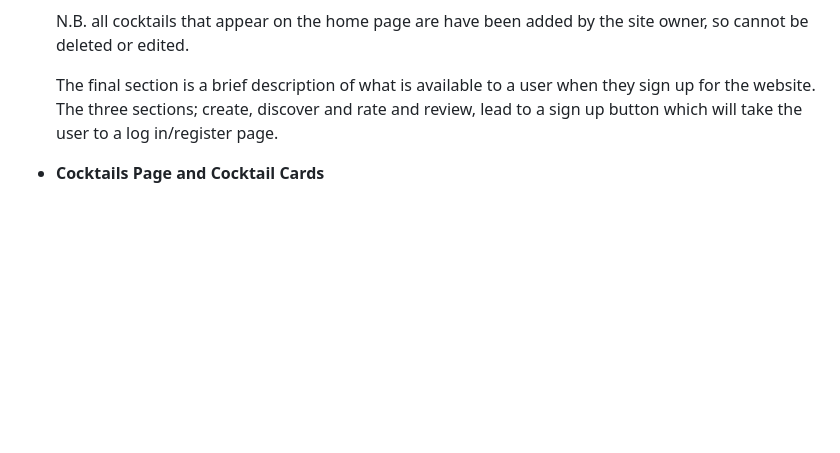
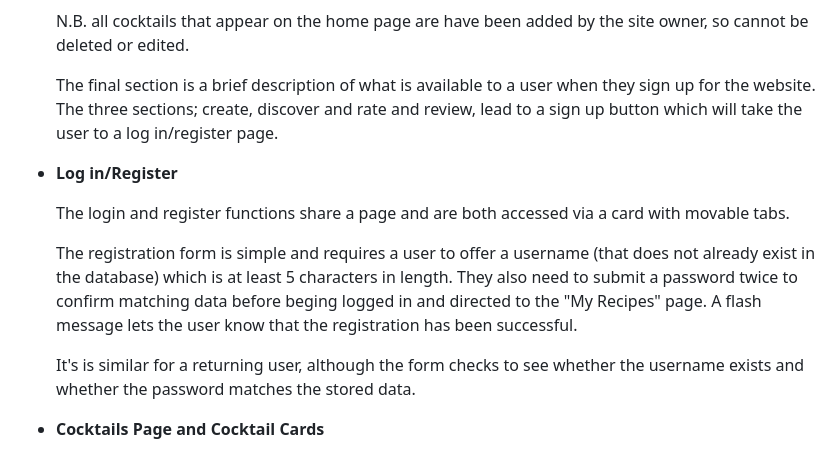
Before and after one commit to Code-Institute-Submissions/OliHickie-shakennotstirred_OctResub, a Markdown page: README.md, the part around the change printed below. GitHub-like rendering; blank space fills up the shorter version.

```diff
--- a/README.md
+++ b/README.md
@@ -135,6 +135,14 @@ The overall design was aimed at being sophisticated with a touch of fun. I wante
 
     The final section is a brief description of what is available to a user when they sign up for the website. The three sections; create, discover and rate and review, lead to a sign up button which will take the user to a log in/register page.
 
+- **Log in/Register**
+
+    The login and register functions share a page and are both accessed via a card with movable tabs.
+
+    The registration form is simple and requires a user to offer a username (that does not already exist in the database) which is at least 5 characters in length. They also need to submit a password twice to confirm matching data before beging logged in and directed to the "My Recipes" page. A flash message lets the user know that the registration has been successful.
+
+    It's is similar for a returning user, although the form checks to see whether the username exists and whether the password matches the stored data.
+
 - **Cocktails Page and Cocktail Cards**
 
     The cocktails page is the main page of recipes. This is available to users whether they are signed in or not. Before the list of cocktails are displayed, there is a search feature and quick search tabs. The search feature uses key words and searches the cocktail names as well as ingredients. If no cocktail is found then a message is displayed informing the user of this.
```
Also changed, not shown: other parts of README.md (+73 -7 lines), static/images/readme/french75.png (added), static/images/readme/review.png (added), 1 other file.
